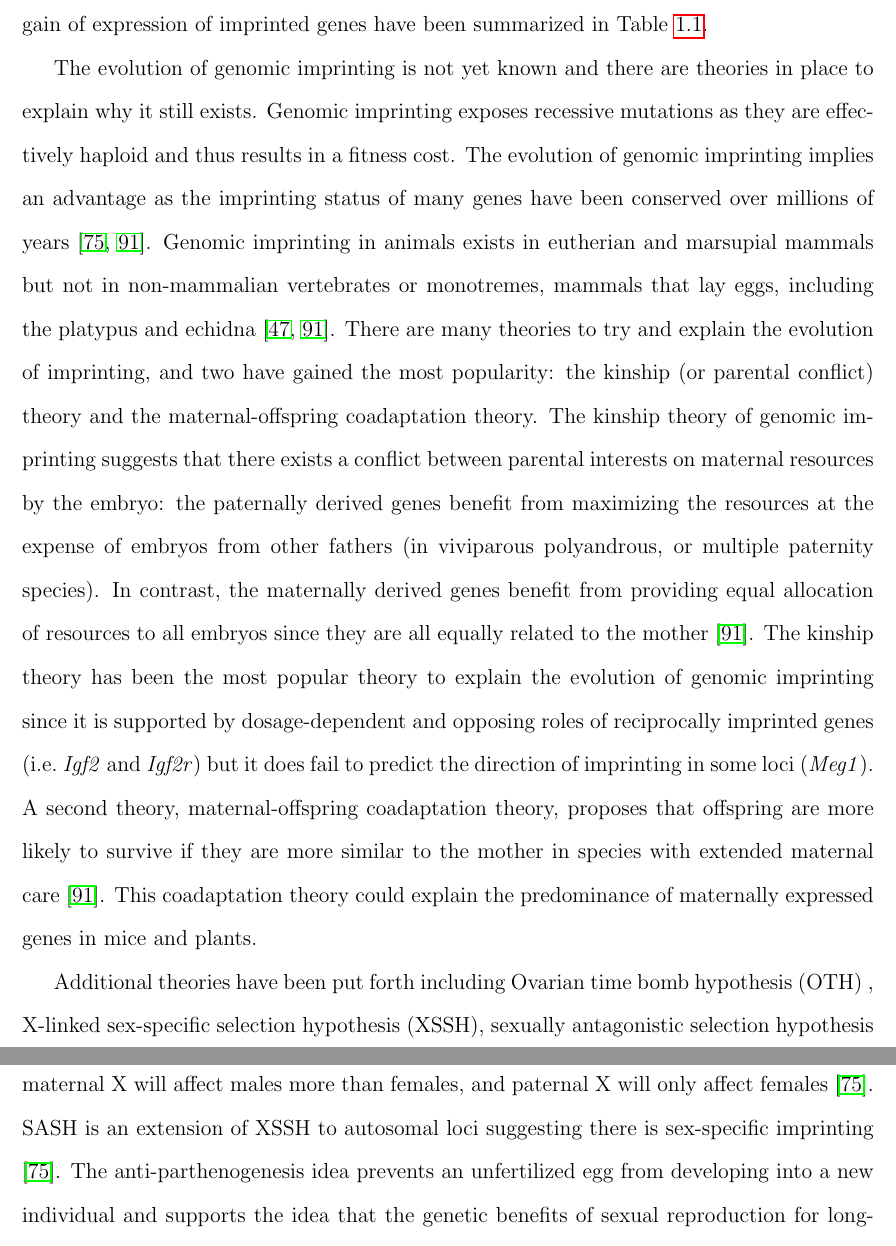
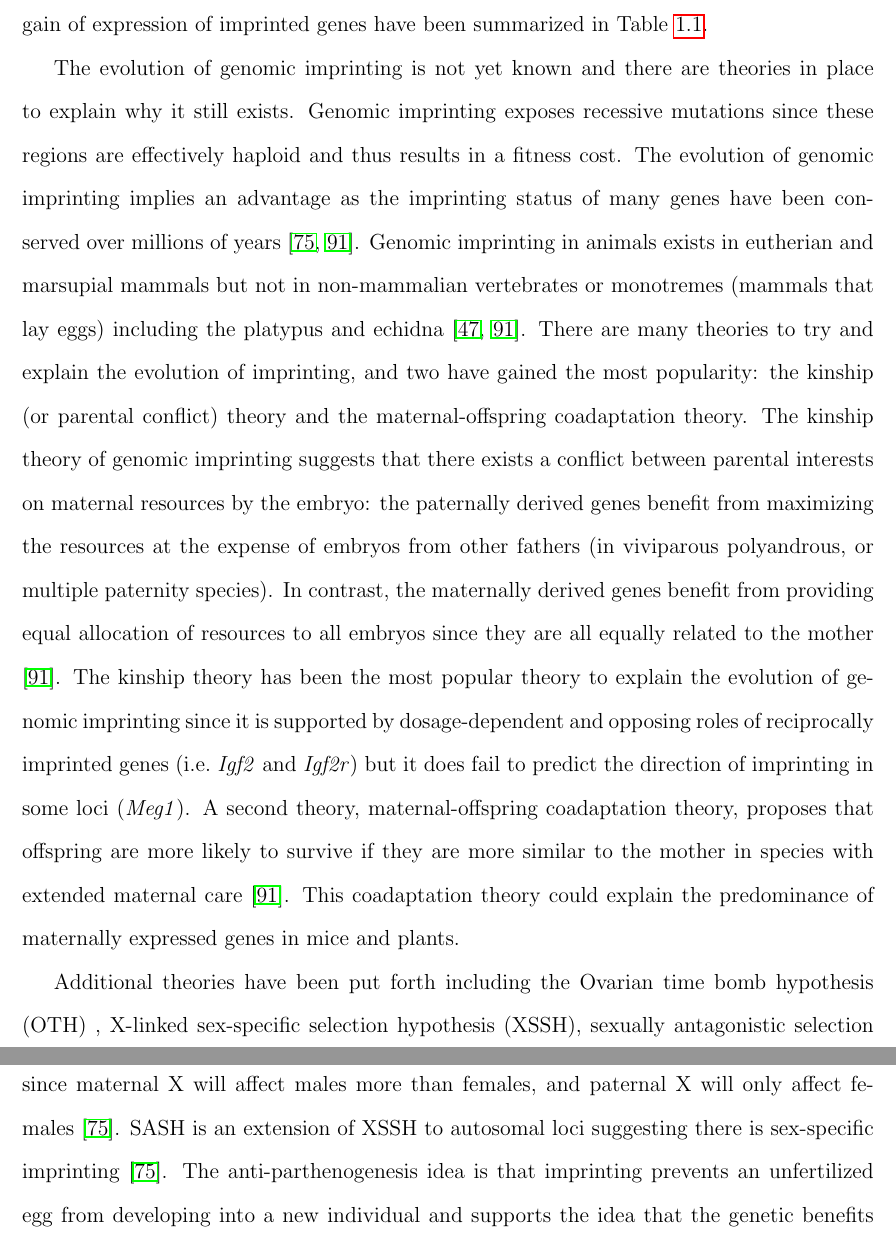
Before and after one commit to smozaffari/poo, a LaTeX thesis (poo.tex, which reads tex/ch01.tex): two parts of pages 18 and 19 of 127, joined at a grey line, cut so that both start at the same text. Compiled offline with pdfLaTeX.

Commit message:
minor edits

```diff
--- a/tex/ch01.tex
+++ b/tex/ch01.tex
@@ -37,9 +37,9 @@ Further experiments suggested that imprinting occurs during gametogenesis and is
 
 Genetic characterization of Prader-Willi syndrome (PWS) was the first human genetic disease to be associated with maternal heterodisomy of chromosome 15q11-13\cite{Nicholls:vh}. It suggested that clinical phenotype of PWS arises from the absence of paternal contribution of 15q11-13 as opposed to a specific genetic mutation. Conversely the absence of maternal contribution to the same region should result in Angelman syndrome (AS) \cite{Nicholls:vh,Reik:1989el}. This provided more evidence that, at ``imprinted" regions, the functional differences depend on the sex of the transmitting parent and genetic input from both parents are required for normal human development \cite{Nicholls:vh}. Various other human imprinted syndromes due to loss or gain of expression of imprinted genes have been summarized in Table \ref{tab:imprinteddisease}.
 
-The evolution of genomic imprinting is not yet known and there are theories in place to explain why it still exists. Genomic imprinting exposes recessive mutations as they are effectively haploid and thus results in a fitness cost. The evolution of genomic imprinting implies an advantage as the imprinting status of many genes have been conserved over millions of years \citep{Morison2005,Pires2014}. Genomic imprinting in animals exists in eutherian and marsupial mammals but not in non-mammalian vertebrates or monotremes, mammals that lay eggs, including the platypus and echidna \citep{Jirtle:2007jm,Pires2014}. There are many theories to try and explain the evolution of imprinting, and two have gained the most popularity: the kinship (or parental conflict) theory and the maternal-offspring coadaptation theory. The kinship theory of genomic imprinting suggests that there exists a conflict between parental interests on maternal resources by the embryo: the paternally derived genes benefit from maximizing the resources at the expense of embryos from other fathers (in viviparous polyandrous, or multiple paternity species). In contrast, the maternally derived genes benefit from providing equal allocation of resources to all embryos since they are all equally related to the mother \citep{Pires2014}. The kinship theory has been the most popular theory to explain the evolution of genomic imprinting since it is supported by dosage-dependent and opposing roles of reciprocally imprinted genes (i.e.~\emph{Igf2} and \emph{Igf2r}) but it does fail to predict the direction of imprinting in some loci (\emph{Meg1}). A second theory, maternal-offspring coadaptation theory, proposes that offspring are more likely to survive if they are more similar to the mother in species with extended maternal care \citep{Pires2014}. This coadaptation theory could explain the predominance of maternally expressed genes in mice and plants.
+The evolution of genomic imprinting is not yet known and there are theories in place to explain why it still exists. Genomic imprinting exposes recessive mutations since these regions are effectively haploid and thus results in a fitness cost. The evolution of genomic imprinting implies an advantage as the imprinting status of many genes have been conserved over millions of years \citep{Morison2005,Pires2014}. Genomic imprinting in animals exists in eutherian and marsupial mammals but not in non-mammalian vertebrates or monotremes (mammals that lay eggs) including the platypus and echidna \citep{Jirtle:2007jm,Pires2014}. There are many theories to try and explain the evolution of imprinting, and two have gained the most popularity: the kinship (or parental conflict) theory and the maternal-offspring coadaptation theory. The kinship theory of genomic imprinting suggests that there exists a conflict between parental interests on maternal resources by the embryo: the paternally derived genes benefit from maximizing the resources at the expense of embryos from other fathers (in viviparous polyandrous, or multiple paternity species). In contrast, the maternally derived genes benefit from providing equal allocation of resources to all embryos since they are all equally related to the mother \citep{Pires2014}. The kinship theory has been the most popular theory to explain the evolution of genomic imprinting since it is supported by dosage-dependent and opposing roles of reciprocally imprinted genes (i.e.~\emph{Igf2} and \emph{Igf2r}) but it does fail to predict the direction of imprinting in some loci (\emph{Meg1}). A second theory, maternal-offspring coadaptation theory, proposes that offspring are more likely to survive if they are more similar to the mother in species with extended maternal care \citep{Pires2014}. This coadaptation theory could explain the predominance of maternally expressed genes in mice and plants.
 
-Additional theories have been put forth including Ovarian time bomb hypothesis (OTH) , X-linked sex-specific selection hypothesis (XSSH), sexually antagonistic selection hypothesis (SASH), and imprinting as a barrier to parthenogenesis. OTH suggests that inactivation of early-acting growth enhancers and upregulation of growth inhibitors lowers the risk of unfertilized eggs in an ovary to develop into ovarian cancer \citep{Morison2005,Jirtle:2007jm}. Both the kinship theory and OTH predict that growth affecting genes are likely targets of imprinting. XSSH predicts patterns opposite of OTH and kinship theory, such that as a result of inactivation of maternal X-linked growth inhibitors and paternal X-linked growth enhancers, males will be larger, which is common in mammals. This imbalance is suggested to result from imprinting that augments any selection pressure that differs between sexes due to the X chromosome since maternal X will affect males more than females, and paternal X will only affect females \citep{Morison2005}. SASH is an extension of XSSH to autosomal loci suggesting there is sex-specific imprinting \citep{Morison2005}. The anti-parthenogenesis idea prevents an unfertilized egg from developing into a new individual and supports the idea that the genetic benefits of sexual reproduction for long-term evolutionary fitness outweigh the risk from imprinting a few genes \citep{Jirtle:2007jm,Kono:2006jj}. These theories do not provide a good mechanistic framework but focus on the evolutionary logic of imprinting. With characterization of more imprinted genes we will be able to understand how and why these have evolved.
+Additional theories have been put forth including the Ovarian time bomb hypothesis (OTH) , X-linked sex-specific selection hypothesis (XSSH), sexually antagonistic selection hypothesis (SASH), and imprinting as a barrier to parthenogenesis. OTH suggests that inactivation of early-acting growth enhancers and upregulation of growth inhibitors lowers the risk of unfertilized eggs in an ovary to develop into ovarian cancer \citep{Morison2005,Jirtle:2007jm}. Both the kinship theory and OTH predict that growth affecting genes are likely targets of imprinting. XSSH predicts patterns opposite of OTH and kinship theory, such that as a result of inactivation of maternal X-linked growth inhibitors and paternal X-linked growth enhancers, males will be larger, which is common in mammals. This imbalance is suggested to result from imprinting that augments any selection pressure that differs between sexes due to the X chromosome since maternal X will affect males more than females, and paternal X will only affect females \citep{Morison2005}. SASH is an extension of XSSH to autosomal loci suggesting there is sex-specific imprinting \citep{Morison2005}. The anti-parthenogenesis idea is that imprinting prevents an unfertilized egg from developing into a new individual and supports the idea that the genetic benefits of sexual reproduction for long-term evolutionary fitness outweigh the risk from imprinting a few genes \citep{Jirtle:2007jm,Kono:2006jj}. These theories do not provide a good mechanistic framework but focus on the evolutionary logic of imprinting. With characterization of more imprinted genes we will be able to understand how and why these have evolved.
 
 \begin{table}[!htb]
 \centering
```
